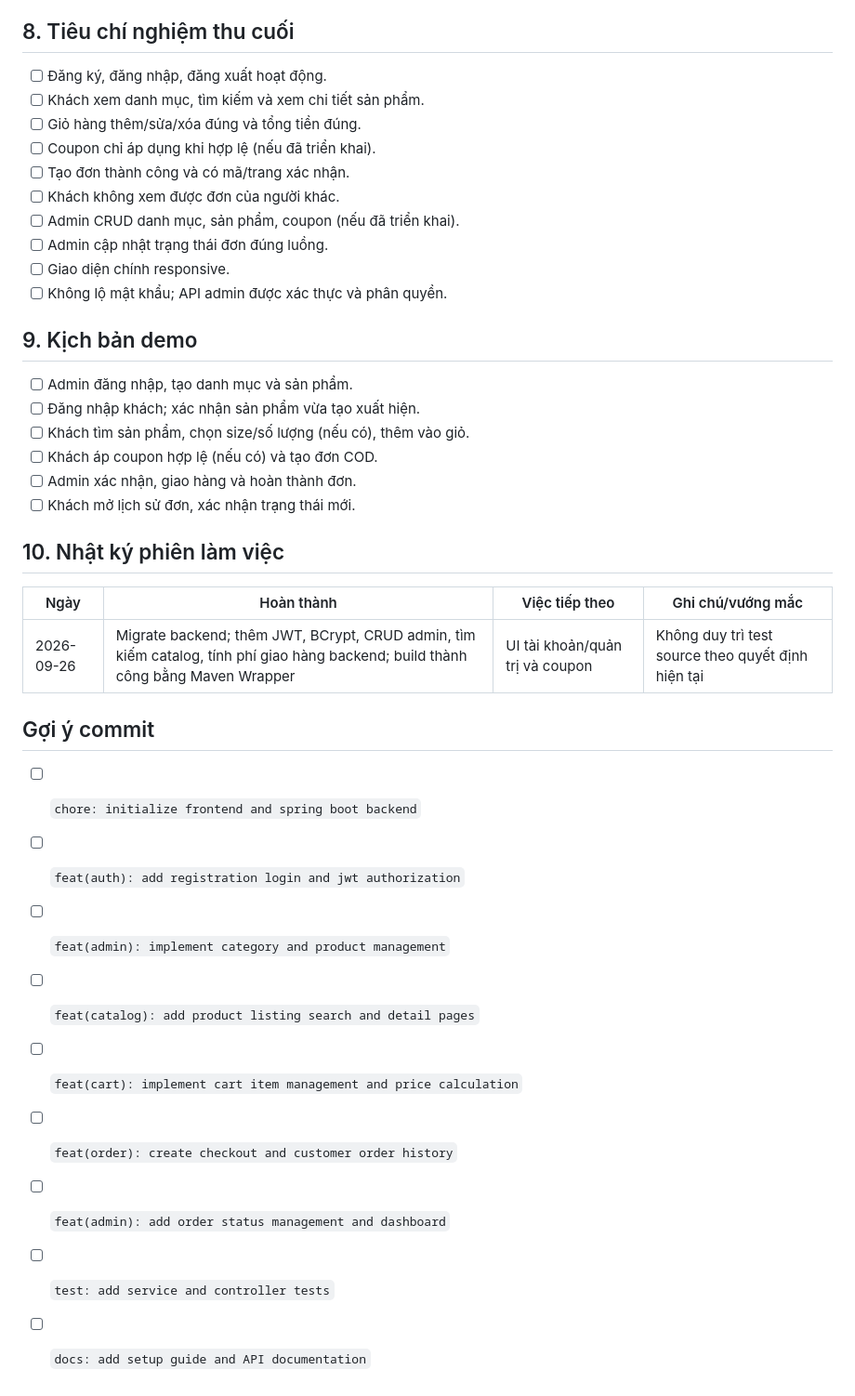
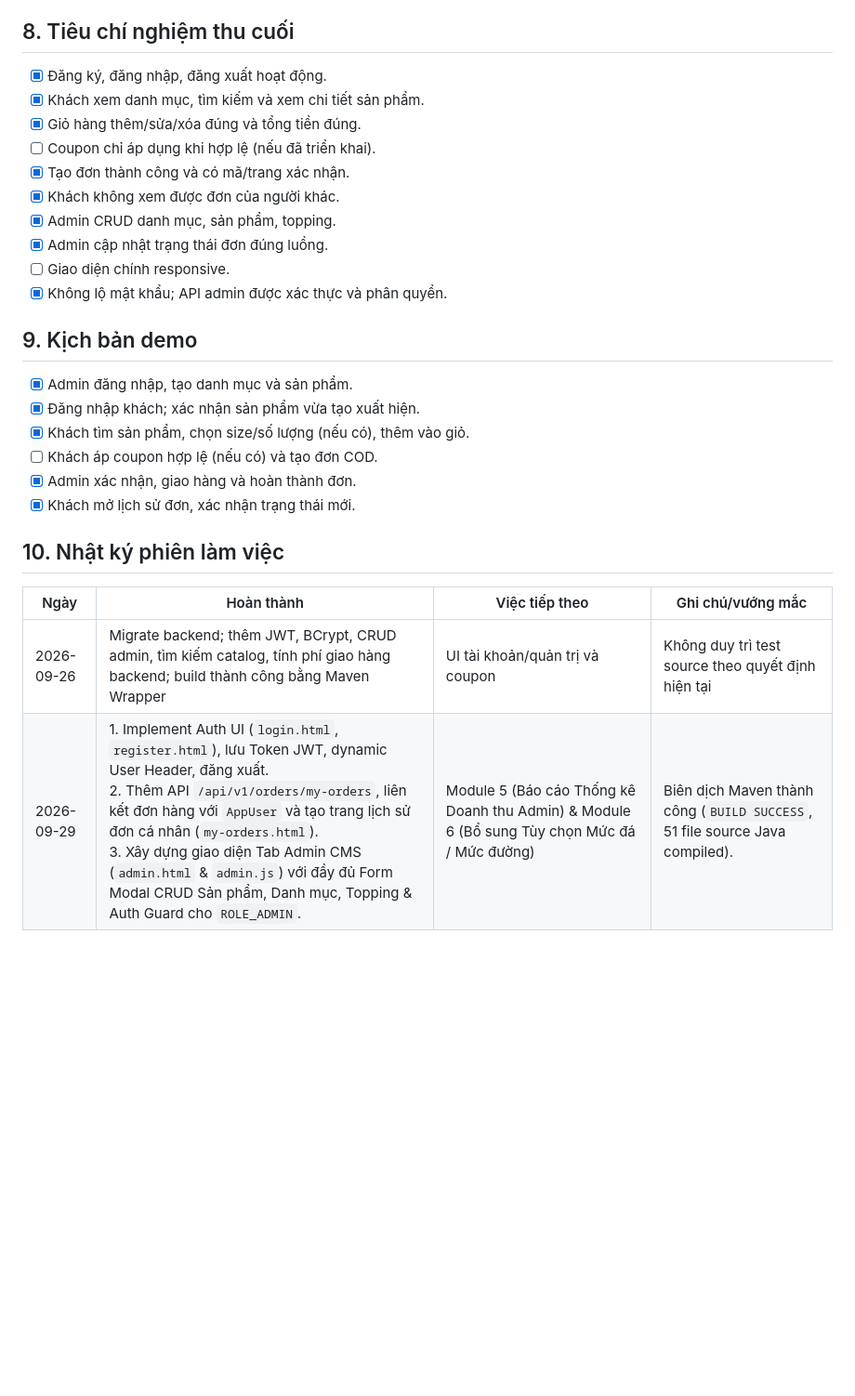
Before and after one commit to nddKhanh/BTL_TTCSN, a Markdown page: PLAN_CLONE_COFFEE_ORDER.md, the part around one of its changes. Shown at 93% size. Rendered like a GitHub page; blank space fills up the shorter version.

Commit message:
docs: update change logs

```diff
--- a/PLAN_CLONE_COFFEE_ORDER.md
+++ b/PLAN_CLONE_COFFEE_ORDER.md
@@ -158,40 +158,29 @@
 
 ## 8. Tiêu chí nghiệm thu cuối
 
-- [ ] Đăng ký, đăng nhập, đăng xuất hoạt động.
-- [ ] Khách xem danh mục, tìm kiếm và xem chi tiết sản phẩm.
-- [ ] Giỏ hàng thêm/sửa/xóa đúng và tổng tiền đúng.
+- [x] Đăng ký, đăng nhập, đăng xuất hoạt động.
+- [x] Khách xem danh mục, tìm kiếm và xem chi tiết sản phẩm.
+- [x] Giỏ hàng thêm/sửa/xóa đúng và tổng tiền đúng.
 - [ ] Coupon chỉ áp dụng khi hợp lệ (nếu đã triển khai).
-- [ ] Tạo đơn thành công và có mã/trang xác nhận.
-- [ ] Khách không xem được đơn của người khác.
-- [ ] Admin CRUD danh mục, sản phẩm, coupon (nếu đã triển khai).
-- [ ] Admin cập nhật trạng thái đơn đúng luồng.
+- [x] Tạo đơn thành công và có mã/trang xác nhận.
+- [x] Khách không xem được đơn của người khác.
+- [x] Admin CRUD danh mục, sản phẩm, topping.
+- [x] Admin cập nhật trạng thái đơn đúng luồng.
 - [ ] Giao diện chính responsive.
-- [ ] Không lộ mật khẩu; API admin được xác thực và phân quyền.
+- [x] Không lộ mật khẩu; API admin được xác thực và phân quyền.
 
 ## 9. Kịch bản demo
 
-- [ ] Admin đăng nhập, tạo danh mục và sản phẩm.
-- [ ] Đăng nhập khách; xác nhận sản phẩm vừa tạo xuất hiện.
-- [ ] Khách tìm sản phẩm, chọn size/số lượng (nếu có), thêm vào giỏ.
+- [x] Admin đăng nhập, tạo danh mục và sản phẩm.
+- [x] Đăng nhập khách; xác nhận sản phẩm vừa tạo xuất hiện.
+- [x] Khách tìm sản phẩm, chọn size/số lượng (nếu có), thêm vào giỏ.
 - [ ] Khách áp coupon hợp lệ (nếu có) và tạo đơn COD.
-- [ ] Admin xác nhận, giao hàng và hoàn thành đơn.
-- [ ] Khách mở lịch sử đơn, xác nhận trạng thái mới.
+- [x] Admin xác nhận, giao hàng và hoàn thành đơn.
+- [x] Khách mở lịch sử đơn, xác nhận trạng thái mới.
 
 ## 10. Nhật ký phiên làm việc
 
 | Ngày | Hoàn thành | Việc tiếp theo | Ghi chú/vướng mắc |
 | --- | --- | --- | --- |
 | 2026-09-26 | Migrate backend; thêm JWT, BCrypt, CRUD admin, tìm kiếm catalog, tính phí giao hàng backend; build thành công bằng Maven Wrapper | UI tài khoản/quản trị và coupon | Không duy trì test source theo quyết định hiện tại |
-
-## Gợi ý commit
-
-- [ ] `chore: initialize frontend and spring boot backend`
-- [ ] `feat(auth): add registration login and jwt authorization`
-- [ ] `feat(admin): implement category and product management`
-- [ ] `feat(catalog): add product listing search and detail pages`
-- [ ] `feat(cart): implement cart item management and price calculation`
-- [ ] `feat(order): create checkout and customer order history`
-- [ ] `feat(admin): add order status management and dashboard`
-- [ ] `test: add service and controller tests`
-- [ ] `docs: add setup guide and API documentation`
+| 2026-09-29 | 1. Implement Auth UI (`login.html`, `register.html`), lưu Token JWT, dynamic User Header, đăng xuất.<br>2. Thêm API `/api/v1/orders/my-orders`, liên kết đơn hàng với `AppUser` và tạo trang lịch sử đơn cá nhân (`my-orders.html`).<br>3. Xây dựng giao diện Tab Admin CMS (`admin.html` & `admin.js`) với đầy đủ Form Modal CRUD Sản phẩm, Danh mục, Topping & Auth Guard cho `ROLE_ADMIN`. | Module 5 (Báo cáo Thống kê Doanh thu Admin) & Module 6 (Bổ sung Tùy chọn Mức đá / Mức đường) | Biên dịch Maven thành công (`BUILD SUCCESS`, 51 file source Java compiled). |
```
Also changed, not shown: other parts of PLAN_CLONE_COFFEE_ORDER.md (+5 -5 lines).
